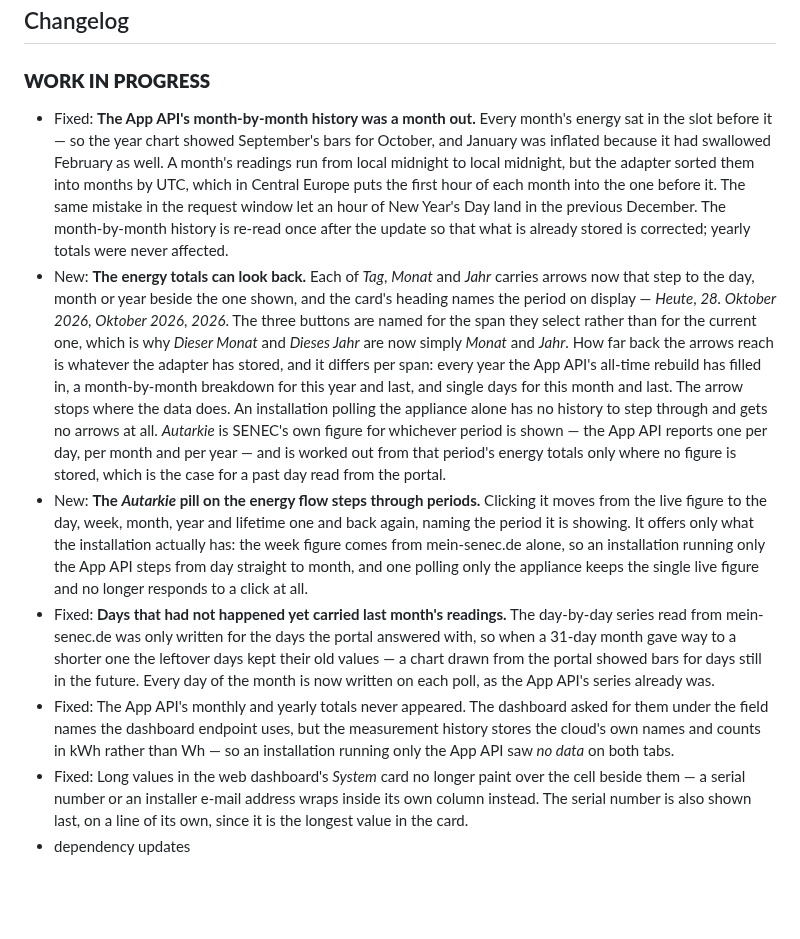
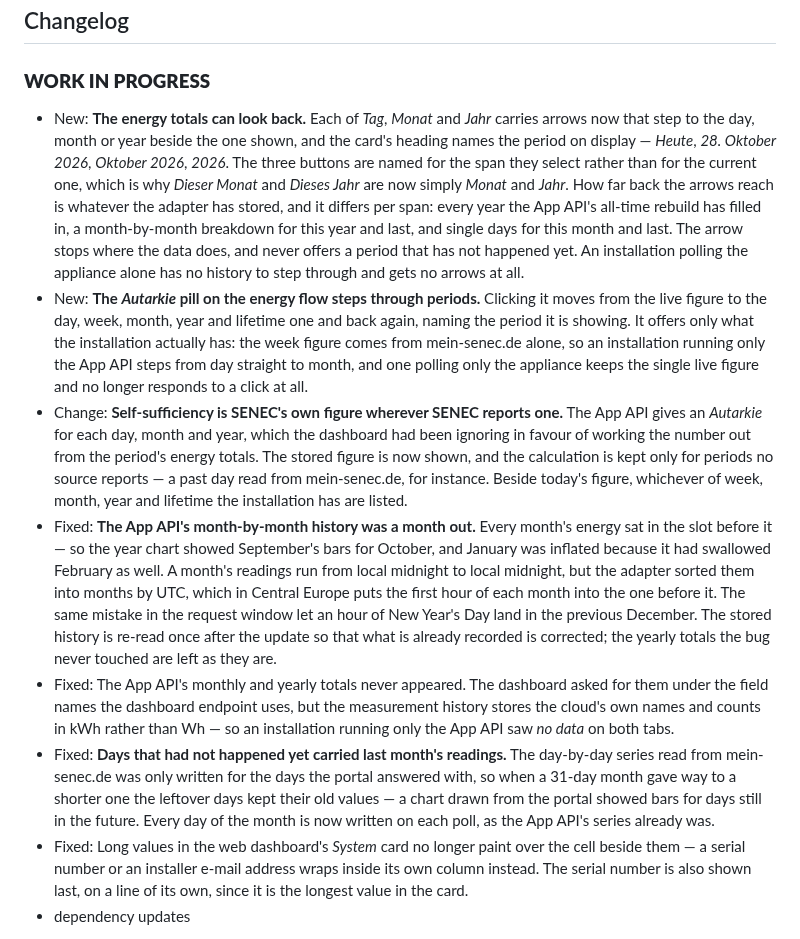
Before and after one commit to nobl/ioBroker.senec, a Markdown page: README.md, the part around the change. Drawn GitHub-style; blank space fills up the shorter version.

Commit message:
docs(README): order the pending changelog and separate the autarky change

```diff
--- a/README.md
+++ b/README.md
@@ -158,11 +158,12 @@ I am grateful to everyone who supports my work through GitHub Sponsors and in ot
   ### **WORK IN PROGRESS**
 -->
 ### **WORK IN PROGRESS**
-- Fixed: **The App API's month-by-month history was a month out.** Every month's energy sat in the slot before it — so the year chart showed September's bars for October, and January was inflated because it had swallowed February as well. A month's readings run from local midnight to local midnight, but the adapter sorted them into months by UTC, which in Central Europe puts the first hour of each month into the one before it. The same mistake in the request window let an hour of New Year's Day land in the previous December. The month-by-month history is re-read once after the update so that what is already stored is corrected; yearly totals were never affected.
-- New: **The energy totals can look back.** Each of *Tag*, *Monat* and *Jahr* carries arrows now that step to the day, month or year beside the one shown, and the card's heading names the period on display — *Heute*, *28. Oktober 2026*, *Oktober 2026*, *2026*. The three buttons are named for the span they select rather than for the current one, which is why *Dieser Monat* and *Dieses Jahr* are now simply *Monat* and *Jahr*. How far back the arrows reach is whatever the adapter has stored, and it differs per span: every year the App API's all-time rebuild has filled in, a month-by-month breakdown for this year and last, and single days for this month and last. The arrow stops where the data does. An installation polling the appliance alone has no history to step through and gets no arrows at all. *Autarkie* is SENEC's own figure for whichever period is shown — the App API reports one per day, per month and per year — and is worked out from that period's energy totals only where no figure is stored, which is the case for a past day read from the portal.
+- New: **The energy totals can look back.** Each of *Tag*, *Monat* and *Jahr* carries arrows now that step to the day, month or year beside the one shown, and the card's heading names the period on display — *Heute*, *28. Oktober 2026*, *Oktober 2026*, *2026*. The three buttons are named for the span they select rather than for the current one, which is why *Dieser Monat* and *Dieses Jahr* are now simply *Monat* and *Jahr*. How far back the arrows reach is whatever the adapter has stored, and it differs per span: every year the App API's all-time rebuild has filled in, a month-by-month breakdown for this year and last, and single days for this month and last. The arrow stops where the data does, and never offers a period that has not happened yet. An installation polling the appliance alone has no history to step through and gets no arrows at all.
 - New: **The *Autarkie* pill on the energy flow steps through periods.** Clicking it moves from the live figure to the day, week, month, year and lifetime one and back again, naming the period it is showing. It offers only what the installation actually has: the week figure comes from mein-senec.de alone, so an installation running only the App API steps from day straight to month, and one polling only the appliance keeps the single live figure and no longer responds to a click at all.
+- Change: **Self-sufficiency is SENEC's own figure wherever SENEC reports one.** The App API gives an *Autarkie* for each day, month and year, which the dashboard had been ignoring in favour of working the number out from the period's energy totals. The stored figure is now shown, and the calculation is kept only for periods no source reports — a past day read from mein-senec.de, for instance. Beside today's figure, whichever of week, month, year and lifetime the installation has are listed.
+- Fixed: **The App API's month-by-month history was a month out.** Every month's energy sat in the slot before it — so the year chart showed September's bars for October, and January was inflated because it had swallowed February as well. A month's readings run from local midnight to local midnight, but the adapter sorted them into months by UTC, which in Central Europe puts the first hour of each month into the one before it. The same mistake in the request window let an hour of New Year's Day land in the previous December. The stored history is re-read once after the update so that what is already recorded is corrected; the yearly totals the bug never touched are left as they are.
+- Fixed: The App API's monthly and yearly totals never appeared. The dashboard asked for them under the field names the dashboard endpoint uses, but the measurement history stores the cloud's own names and counts in kWh rather than Wh — so an installation running only the App API saw *no data* on both tabs.
 - Fixed: **Days that had not happened yet carried last month's readings.** The day-by-day series read from mein-senec.de was only written for the days the portal answered with, so when a 31-day month gave way to a shorter one the leftover days kept their old values — a chart drawn from the portal showed bars for days still in the future. Every day of the month is now written on each poll, as the App API's series already was.
-- Fixed: The App API's monthly and yearly totals never appeared. The dashboard asked for them under the field names the dashboard endpoint uses, but the measurement history stores the cloud's own names and counts in kWh rather than Wh — so an installation running only the App API saw *no data* on both tabs.
 - Fixed: Long values in the web dashboard's *System* card no longer paint over the cell beside them — a serial number or an installer e-mail address wraps inside its own column instead. The serial number is also shown last, on a line of its own, since it is the longest value in the card.
 - dependency updates
 
```
